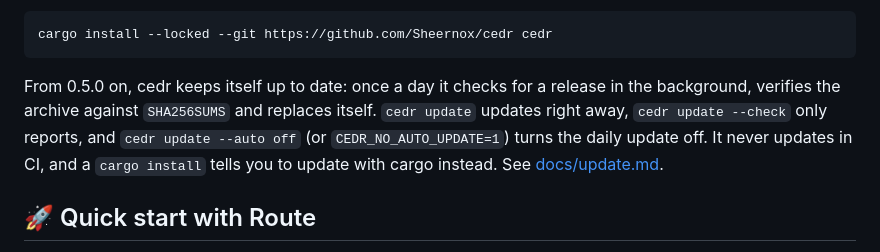
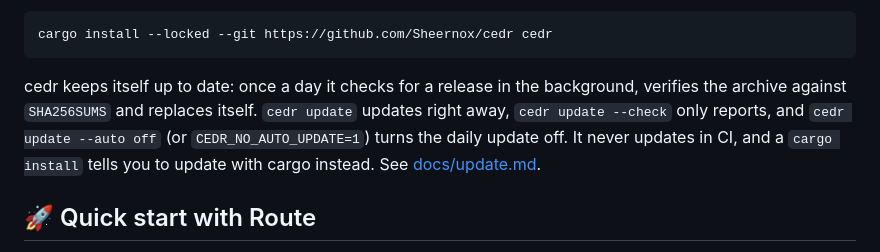
Before and after one commit to Sheernox/cedr, a Markdown page: README.md, the part around the change. Drawn GitHub-style.

Commit message:
docs: drop the 0.5.0 caveat from the self-update note

````diff
--- a/README.md
+++ b/README.md
@@ -86,7 +86,7 @@ To build from source instead, use a current stable [Rust toolchain](https://rust
 cargo install --locked --git https://github.com/Sheernox/cedr cedr
 ```
 
-From 0.5.0 on, cedr keeps itself up to date: once a day it checks for a release in the background, verifies the archive against `SHA256SUMS` and replaces itself. `cedr update` updates right away, `cedr update --check` only reports, and `cedr update --auto off` (or `CEDR_NO_AUTO_UPDATE=1`) turns the daily update off. It never updates in CI, and a `cargo install` tells you to update with cargo instead. See [docs/update.md](docs/update.md).
+cedr keeps itself up to date: once a day it checks for a release in the background, verifies the archive against `SHA256SUMS` and replaces itself. `cedr update` updates right away, `cedr update --check` only reports, and `cedr update --auto off` (or `CEDR_NO_AUTO_UPDATE=1`) turns the daily update off. It never updates in CI, and a `cargo install` tells you to update with cargo instead. See [docs/update.md](docs/update.md).
 
 ## 🚀 Quick start with Route
 
````
